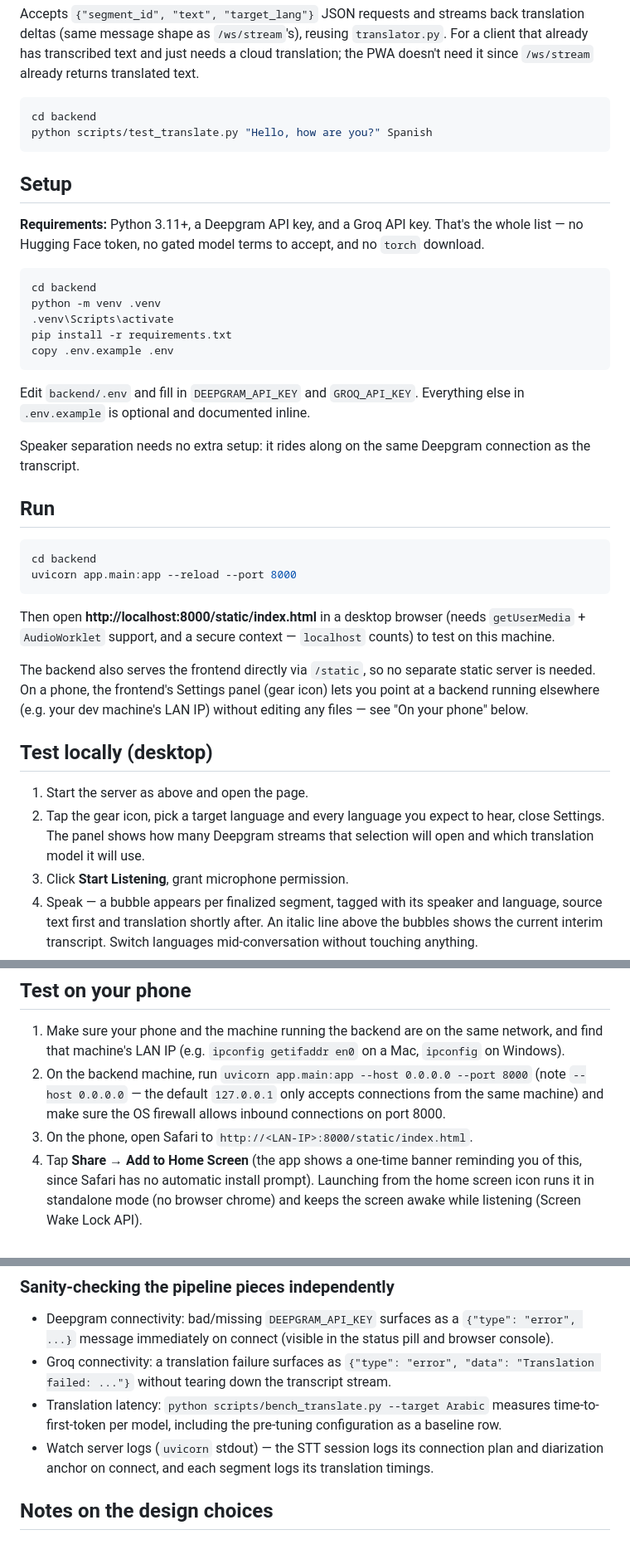
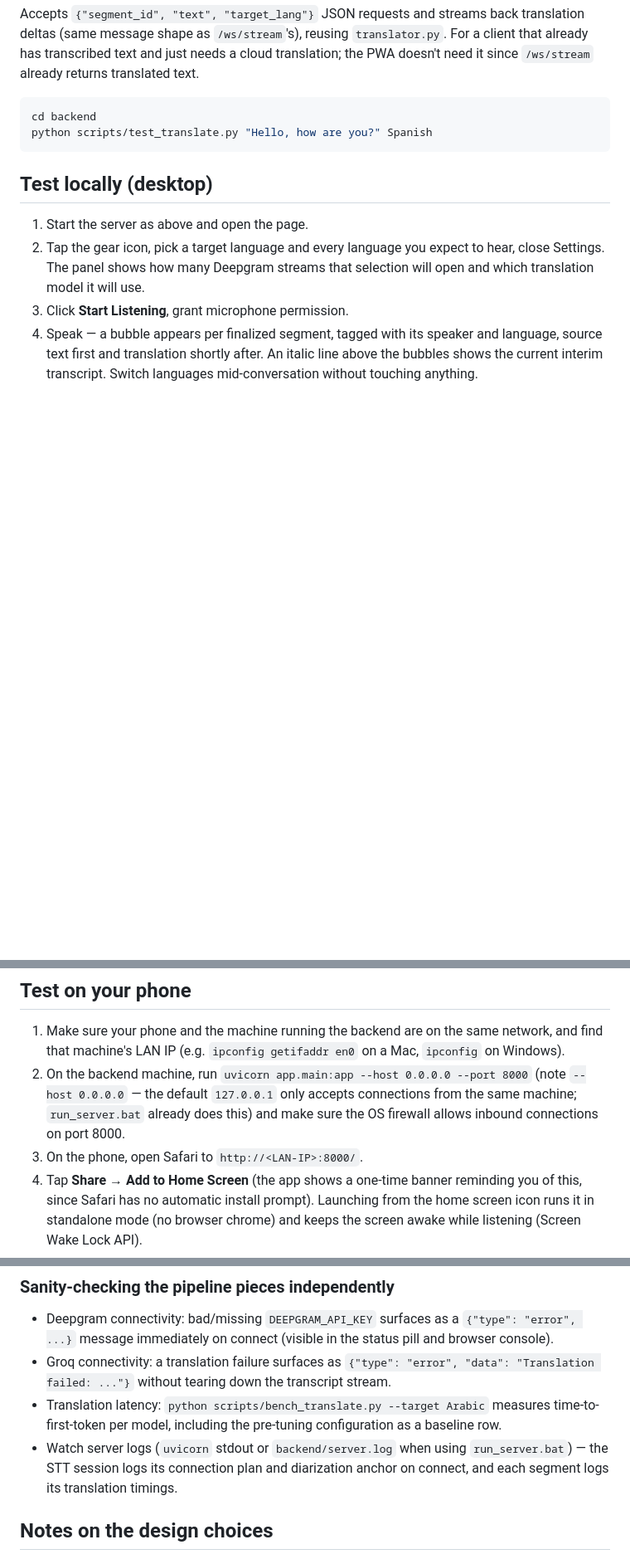
Before and after one commit to SSA1911/babel, a Markdown page: README.md, 3 parts joined by grey strips. Shown: that part at 83% size. GitHub-like rendering; blank space fills up the shorter version.

````diff
--- a/README.md
+++ b/README.md
@@ -78,37 +107,6 @@ cd backend
 python scripts/test_translate.py "Hello, how are you?" Spanish
 ```
 
-## Setup
-
-**Requirements:** Python 3.11+, a Deepgram API key, and a Groq API key. That's
-the whole list — no Hugging Face token, no gated model terms to accept, and no
-`torch` download.
-
-```bash
-cd backend
-python -m venv .venv
-.venv\Scripts\activate
-pip install -r requirements.txt
-copy .env.example .env
-```
-
-Edit `backend/.env` and fill in `DEEPGRAM_API_KEY` and `GROQ_API_KEY`.
-Everything else in `.env.example` is optional and documented inline.
-
-Speaker separation needs no extra setup: it rides along on the same Deepgram
-connection as the transcript.
-
-## Run
-
-```bash
-cd backend
-uvicorn app.main:app --reload --port 8000
-```
-
-Then open **http://localhost:8000/static/index.html** in a desktop browser (needs `getUserMedia` + `AudioWorklet` support, and a secure context — `localhost` counts) to test on this machine.
-
-The backend also serves the frontend directly via `/static`, so no separate static server is needed. On a phone, the frontend's Settings panel (gear icon) lets you point at a backend running elsewhere (e.g. your dev machine's LAN IP) without editing any files — see "On your phone" below.
-
 ## Test locally (desktop)
 
 1. Start the server as above and open the page.
@@ -121,8 +119,8 @@ The backend also serves the frontend directly via `/static`, so no separate stat
 ## Test on your phone
 
 1. Make sure your phone and the machine running the backend are on the same network, and find that machine's LAN IP (e.g. `ipconfig getifaddr en0` on a Mac, `ipconfig` on Windows).
-2. On the backend machine, run `uvicorn app.main:app --host 0.0.0.0 --port 8000` (note `--host 0.0.0.0` — the default `127.0.0.1` only accepts connections from the same machine) and make sure the OS firewall allows inbound connections on port 8000.
-3. On the phone, open Safari to `http://<LAN-IP>:8000/static/index.html`.
+2. On the backend machine, run `uvicorn app.main:app --host 0.0.0.0 --port 8000` (note `--host 0.0.0.0` — the default `127.0.0.1` only accepts connections from the same machine; `run_server.bat` already does this) and make sure the OS firewall allows inbound connections on port 8000.
+3. On the phone, open Safari to `http://<LAN-IP>:8000/`.
 4. Tap **Share → Add to Home Screen** (the app shows a one-time banner reminding you of this, since Safari has no automatic install prompt). Launching from the home screen icon runs it in standalone mode (no browser chrome) and keeps the screen awake while listening (Screen Wake Lock API).
 5. In Settings, the Backend field can stay blank (same-origin) since you loaded the page directly from the backend's address.
 6. Everything else matches the desktop flow above. Speaker separation is always on and needs no backend setup.
@@ -132,7 +130,7 @@ The backend also serves the frontend directly via `/static`, so no separate stat
 - Deepgram connectivity: bad/missing `DEEPGRAM_API_KEY` surfaces as a `{"type": "error", ...}` message immediately on connect (visible in the status pill and browser console).
 - Groq connectivity: a translation failure surfaces as `{"type": "error", "data": "Translation failed: ..."}` without tearing down the transcript stream.
 - Translation latency: `python scripts/bench_translate.py --target Arabic` measures time-to-first-token per model, including the pre-tuning configuration as a baseline row.
-- Watch server logs (`uvicorn` stdout) — the STT session logs its connection plan and diarization anchor on connect, and each segment logs its translation timings.
+- Watch server logs (`uvicorn` stdout or `backend/server.log` when using `run_server.bat`) — the STT session logs its connection plan and diarization anchor on connect, and each segment logs its translation timings.
 
 ## Notes on the design choices
 
````
Also changed, not shown: other parts of README.md (+32 -3 lines), assets/screenshot.png (added).
